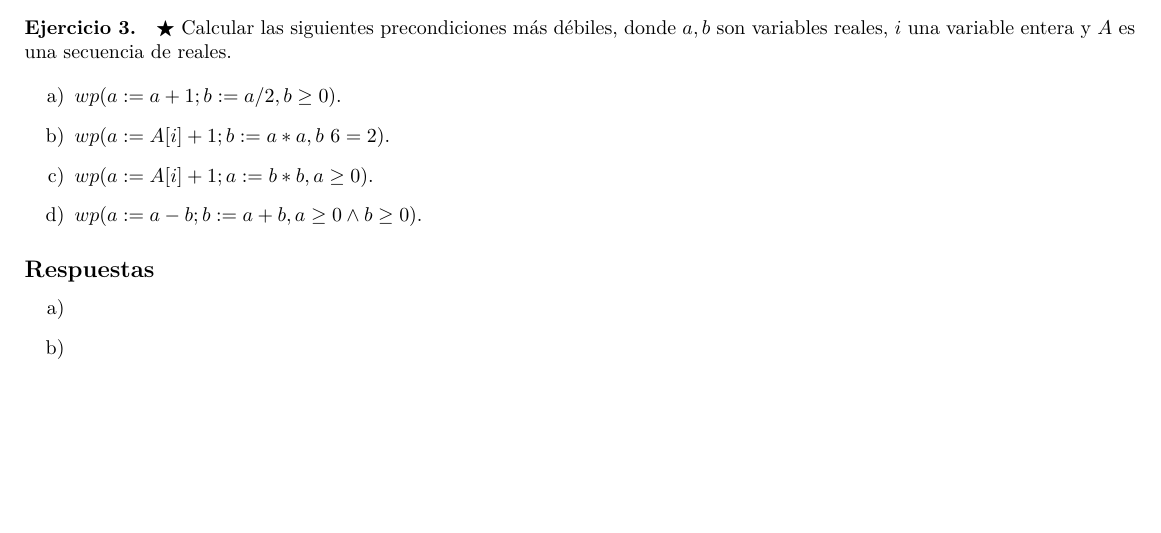
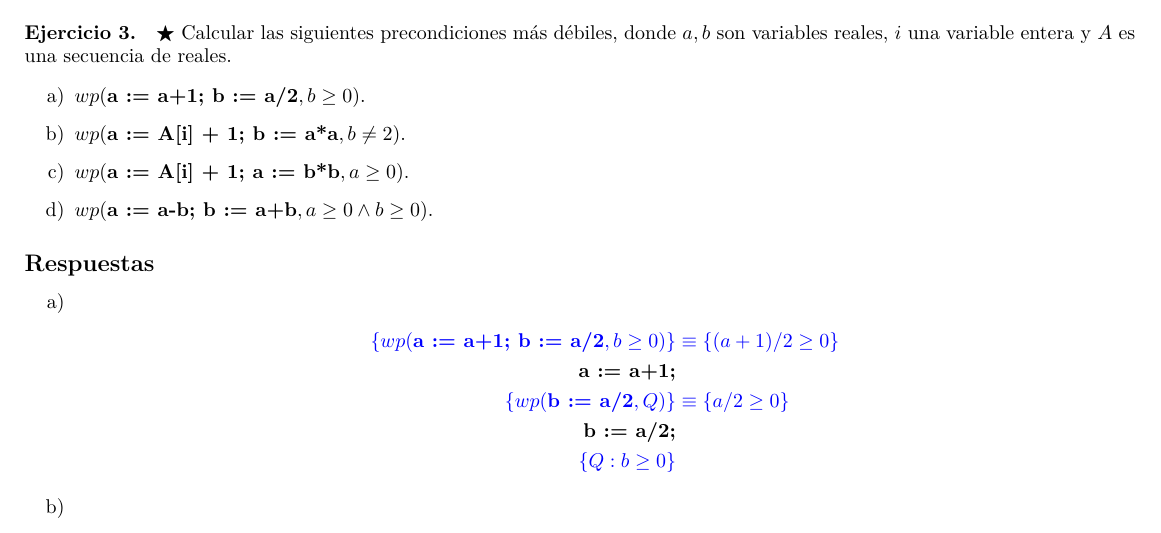
Before and after one commit to AndresHense/Algo1, a LaTeX document (Practicas/Practica4/practica4.tex): part of page 2 of 6, cut so that both start at the same text, the shorter picture padded with empty space. Compiled offline with pdfLaTeX.

Commit message:
E descubierto el color

```diff
--- a/Practicas/Practica4/practica4.tex
+++ b/Practicas/Practica4/practica4.tex
@@ -8,7 +8,7 @@
 \usepackage{longtable}
 \usepackage{graphics}
 \usepackage{listings}
-
+\usepackage{xcolor}
 \usepackage{calc}
 \usepackage{lmodern}
 \usepackage{amssymb}
@@ -113,16 +113,26 @@ $a, b$ son variables reales, $i$ una variable entera y $A$
 es una secuencia de reales.
 
 \begin{enumerate}[label=\alph*)]
-\item $wp(a := a+1; b := a/2, b \geq 0).$
-\item $wp(a := A[i] + 1; b := a*a, b\  6= 2).$
-\item $wp(a := A[i] + 1; a := b*b, a \geq 0).$
-\item $wp(a := a-b; b := a+b, a \geq 0 \wedge b \geq 0).$
+\item $wp(\textbf{a := a+1; b := a/2}, b \geq 0).$
+\item $wp(\textbf{a := A[i] + 1; b := a*a}, b\neq 2).$
+\item $wp(\textbf{a := A[i] + 1; a := b*b}, a \geq 0).$
+\item $wp(\textbf{a := a-b; b := a+b}, a \geq 0 \wedge b \geq 0).$
 \end{enumerate}
 
 \subsection*{Respuestas}
 
 \begin{enumerate}[label=\alph*)]
 	\item
+
+		\begin{align*}
+		\color{blue}\{wp(\textbf{a := a+1; b := a/2}, b \geq 0)\} &\color{blue}
+			\equiv \{(a+1)/2\geq 0\}\\
+		\textbf{a := a+1;}\\
+		\color{blue}\{wp(\textbf{b := a/2},Q)\}&\color{blue}\equiv \{a/2\geq 0\}\\
+		\textbf{b := a/2;}\\
+		\color{blue}\{Q:b \geq 0\}
+		\end{align*}
+
 	\item
 	\item
 	\item
```
Also changed, not shown: Practicas/Practica3/practiga3.pdf, Practicas/Practica4/practica4.pdf.
